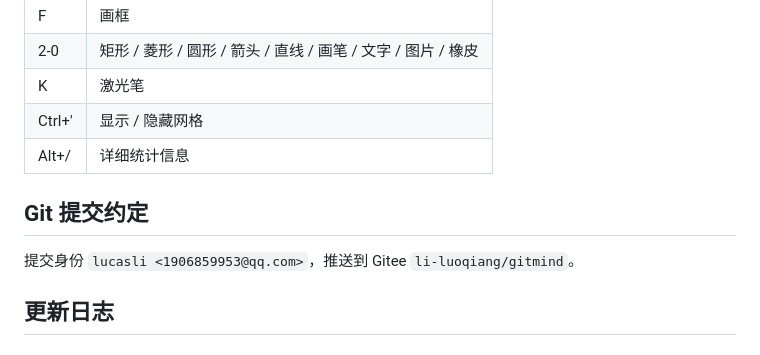
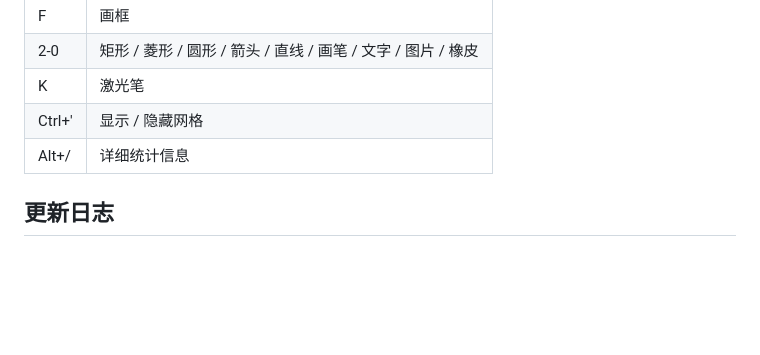
Before and after one commit to Lucasli2018/gitmind, a Markdown page: README.md, the part around one of its changes. GitHub-like rendering; blank space fills up the shorter version.

Commit message:
fix:update README.md

```diff
--- a/README.md
+++ b/README.md
@@ -137,9 +137,6 @@ wrangler.toml 绑定：D1 → 共享 `dev` 库（database_name=dev）。
 | Ctrl+' | 显示 / 隐藏网格 |
 | Alt+/ | 详细统计信息 |
 
-## Git 提交约定
-
-提交身份 `lucasli <1906859953@qq.com>`，推送到 Gitee `li-luoqiang/gitmind`。
 
 ## 更新日志
 
```
Also changed, not shown: other parts of README.md (+1 -1 lines).
